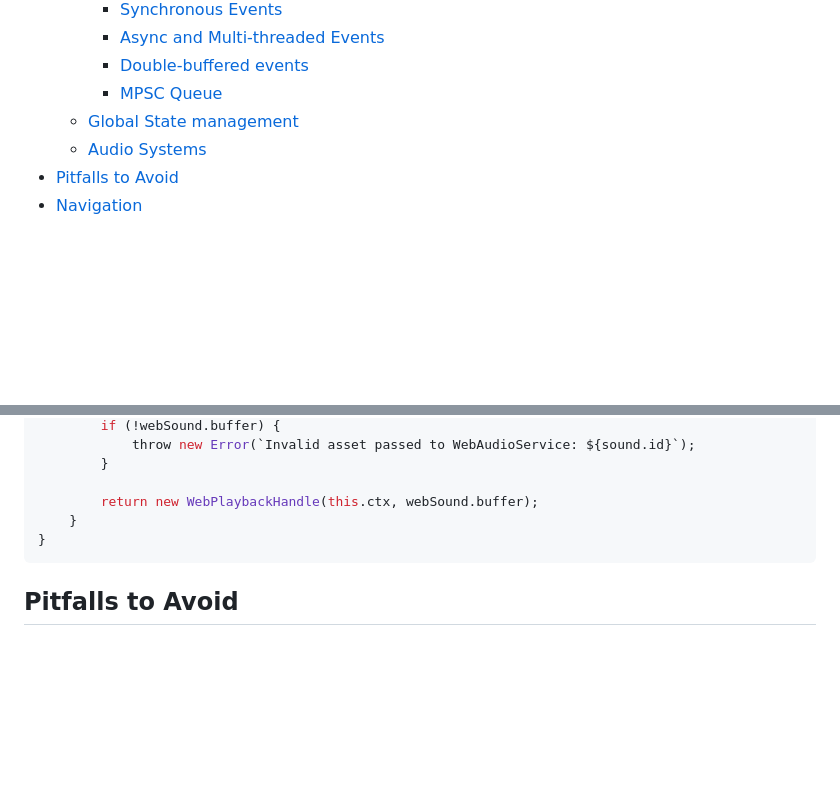
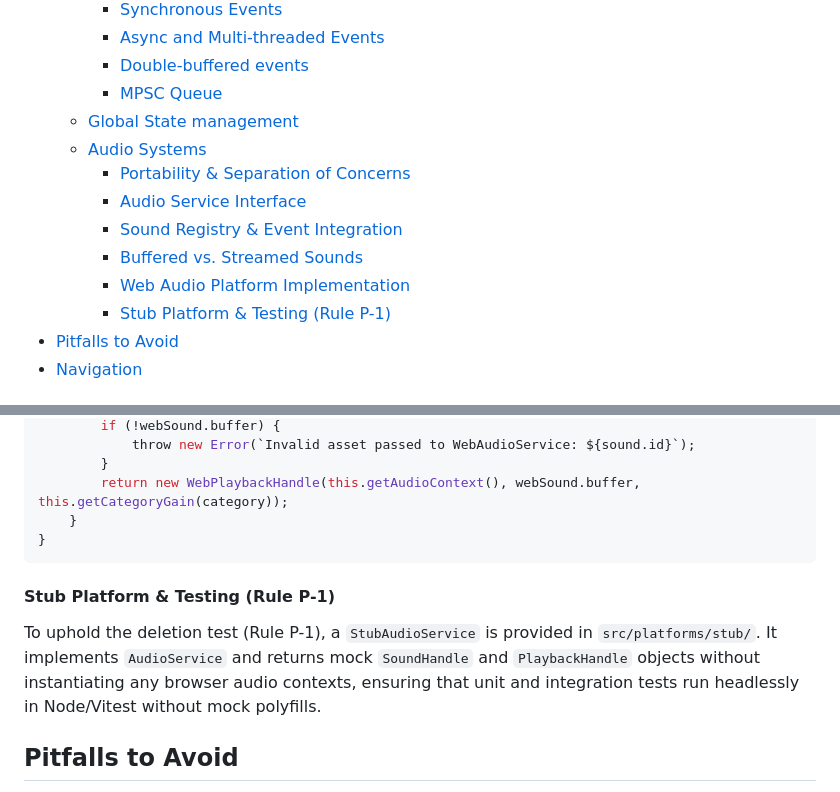
Before and after one commit to ClarkGH/smackhem, a Markdown page: docs/events.md, 2 parts joined by grey strips. Drawn GitHub-style; blank space fills up the shorter version.

````diff
--- a/docs/events.md
+++ b/docs/events.md
@@ -12,6 +12,12 @@
         - [MPSC Queue](#mpsc-queue)
     - [Global State management](#global-state-management)
     - [Audio Systems](#audio-systems)
+        - [Portability & Separation of Concerns](#portability--separation-of-concerns)
+        - [Audio Service Interface](#audio-service-interface)
+        - [Sound Registry & Event Integration](#sound-registry--event-integration)
+        - [Buffered vs. Streamed Sounds](#buffered-vs-streamed-sounds)
+        - [Web Audio Platform Implementation](#web-audio-platform-implementation)
+        - [Stub Platform & Testing (Rule P-1)](#stub-platform--testing-rule-p-1)
 - [Pitfalls to Avoid](#pitfalls-to-avoid)
 - [Navigation](#navigation)
 
@@ -329,11 +383,14 @@ export class WebAudioService implements AudioService {
         if (!webSound.buffer) {
             throw new Error(`Invalid asset passed to WebAudioService: ${sound.id}`);
         }
-
-        return new WebPlaybackHandle(this.ctx, webSound.buffer);
+        return new WebPlaybackHandle(this.getAudioContext(), webSound.buffer, this.getCategoryGain(category));
     }
 }
 ```
+
+#### Stub Platform & Testing (Rule P-1)
+
+To uphold the deletion test (Rule P-1), a `StubAudioService` is provided in `src/platforms/stub/`. It implements `AudioService` and returns mock `SoundHandle` and `PlaybackHandle` objects without instantiating any browser audio contexts, ensuring that unit and integration tests run headlessly in Node/Vitest without mock polyfills.
 
 ## Pitfalls to Avoid
 
````
Also changed, not shown: other parts of docs/events.md (+84 -36 lines), docs/project-structure.md (+5 -2 lines).
